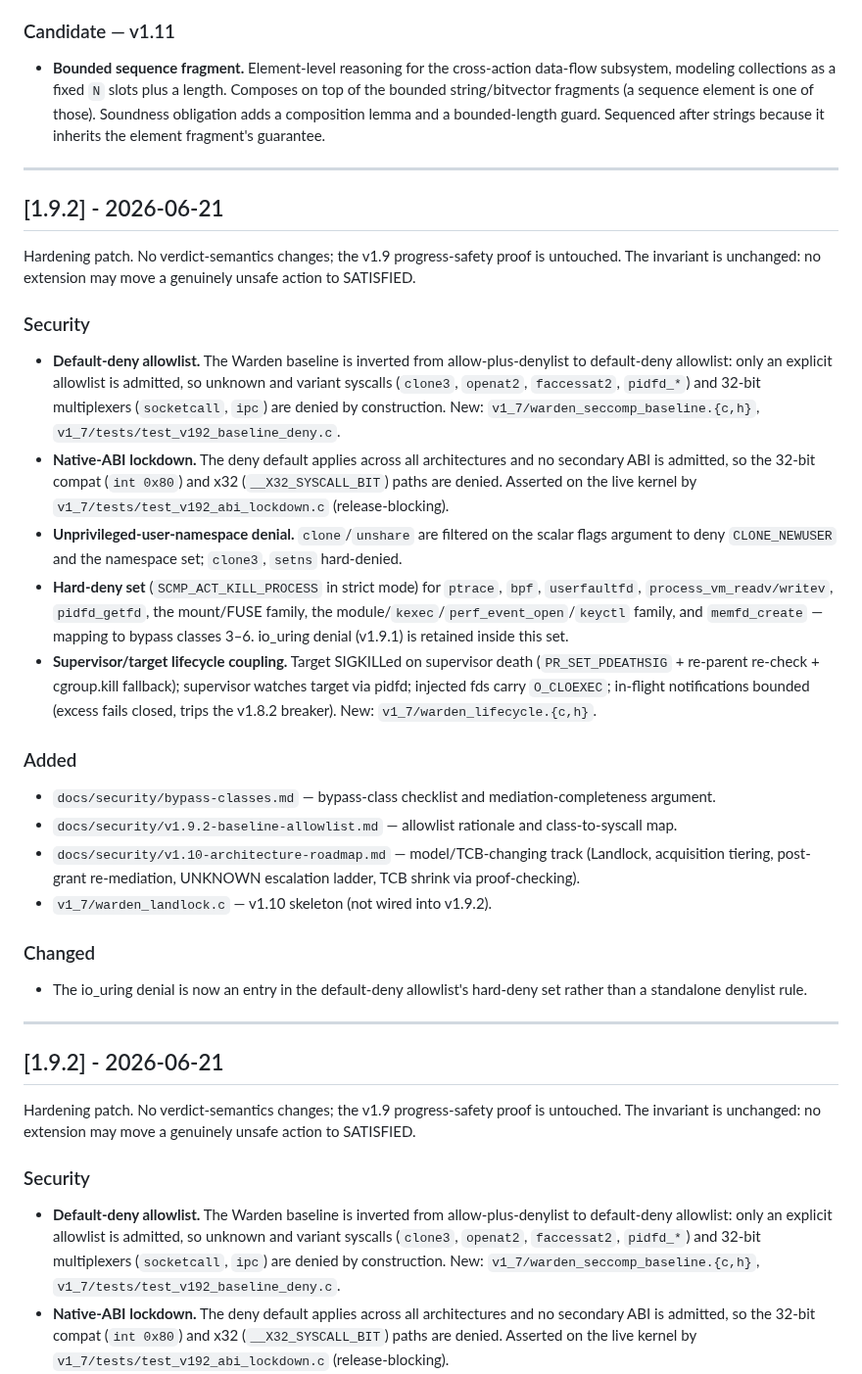
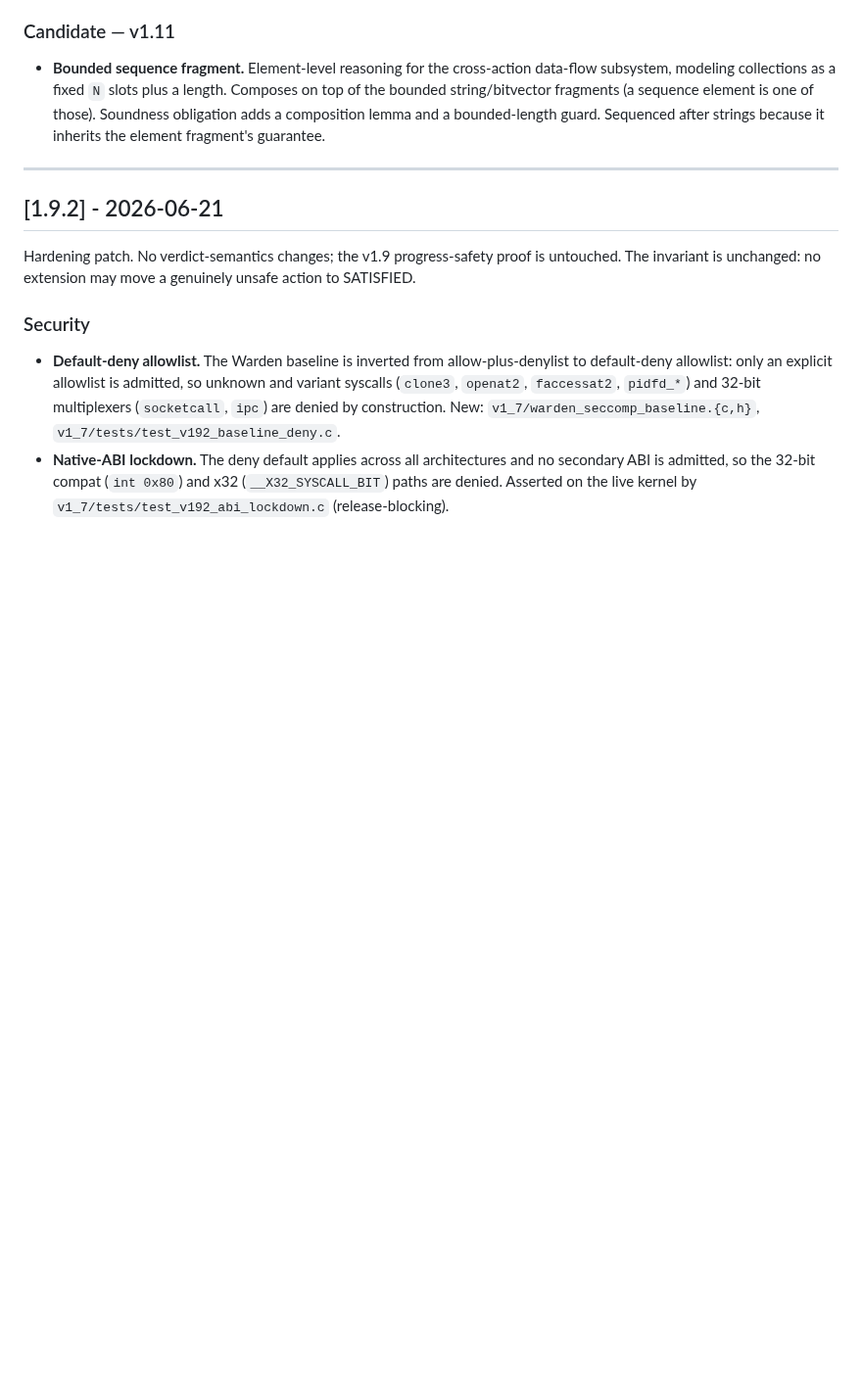
Before and after one commit to kwdoug63/varek, a Markdown page: CHANGELOG.md, the part around the change. Shown at 98% size. Drawn GitHub-style; blank space fills up the shorter version.

Commit message:
Remove changelog entry for version 1.9.2
Removed redundant changelog entry for version 1.9.2, including details on security updates and changes.

```diff
--- a/CHANGELOG.md
+++ b/CHANGELOG.md
@@ -45,56 +45,6 @@ this section is present in a released tag; it is stated as direction.
   is one of those). Soundness obligation adds a composition lemma and a
   bounded-length guard. Sequenced after strings because it inherits the element
   fragment's guarantee.
-
----
-
-## [1.9.2] - 2026-06-21
-
-Hardening patch. No verdict-semantics changes; the v1.9 progress-safety proof is
-untouched. The invariant is unchanged: no extension may move a genuinely unsafe
-action to SATISFIED.
-
-### Security
-
-- **Default-deny allowlist.** The Warden baseline is inverted from
-  allow-plus-denylist to default-deny allowlist: only an explicit allowlist is
-  admitted, so unknown and variant syscalls (`clone3`, `openat2`, `faccessat2`,
-  `pidfd_*`) and 32-bit multiplexers (`socketcall`, `ipc`) are denied by
-  construction. New: `v1_7/warden_seccomp_baseline.{c,h}`,
-  `v1_7/tests/test_v192_baseline_deny.c`.
-- **Native-ABI lockdown.** The deny default applies across all architectures and
-  no secondary ABI is admitted, so the 32-bit compat (`int 0x80`) and x32
-  (`__X32_SYSCALL_BIT`) paths are denied. Asserted on the live kernel by
-  `v1_7/tests/test_v192_abi_lockdown.c` (release-blocking).
-- **Unprivileged-user-namespace denial.** `clone`/`unshare` are filtered on the
-  scalar flags argument to deny `CLONE_NEWUSER` and the namespace set; `clone3`,
-  `setns` hard-denied.
-- **Hard-deny set** (`SCMP_ACT_KILL_PROCESS` in strict mode) for `ptrace`,
-  `bpf`, `userfaultfd`, `process_vm_readv/writev`, `pidfd_getfd`, the mount/FUSE
-  family, the module/`kexec`/`perf_event_open`/`keyctl` family, and
-  `memfd_create` — mapping to bypass classes 3–6. io_uring denial (v1.9.1) is
-  retained inside this set.
-- **Supervisor/target lifecycle coupling.** Target SIGKILLed on supervisor death
-  (`PR_SET_PDEATHSIG` + re-parent re-check + cgroup.kill fallback); supervisor
-  watches target via pidfd; injected fds carry `O_CLOEXEC`; in-flight
-  notifications bounded (excess fails closed, trips the v1.8.2 breaker). New:
-  `v1_7/warden_lifecycle.{c,h}`.
-
-### Added
-
-- `docs/security/bypass-classes.md` — bypass-class checklist and
-  mediation-completeness argument.
-- `docs/security/v1.9.2-baseline-allowlist.md` — allowlist rationale and
-  class-to-syscall map.
-- `docs/security/v1.10-architecture-roadmap.md` — model/TCB-changing track
-  (Landlock, acquisition tiering, post-grant re-mediation, UNKNOWN escalation
-  ladder, TCB shrink via proof-checking).
-- `v1_7/warden_landlock.c` — v1.10 skeleton (not wired into v1.9.2).
-
-### Changed
-
-- The io_uring denial is now an entry in the default-deny allowlist's hard-deny
-  set rather than a standalone denylist rule.
 
 ---
 
```
